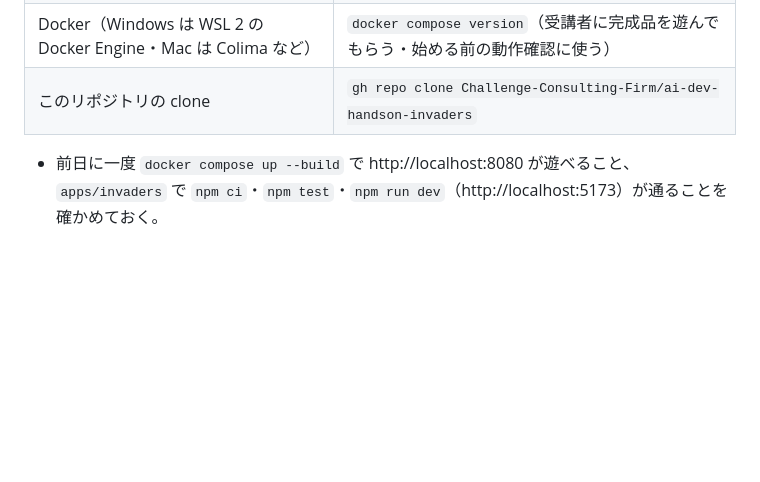
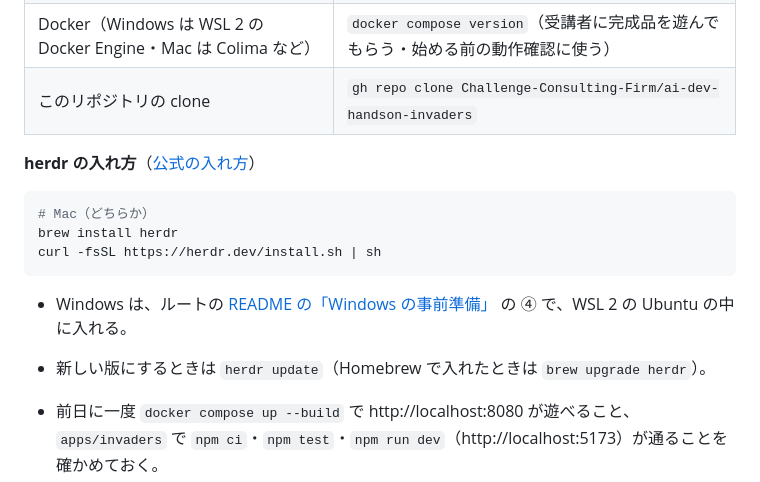
Before and after one commit to Challenge-Consulting-Firm/ai-dev-handson-invaders, a Markdown page: docs/handson/README.md, the part around the change. Rendered like a GitHub page; blank space fills up the shorter version.

````diff
--- a/docs/handson/README.md
+++ b/docs/handson/README.md
@@ -15,6 +15,17 @@ GitHub の Issue と PR でつないで開発する流れを、このリポジ
 | git・Node.js 22 以上 | `git --version`・`node --version`（`tools/assign.sh` も Node.js で動く） |
 | Docker（Windows は WSL 2 の Docker Engine・Mac は Colima など） | `docker compose version`（受講者に完成品を遊んでもらう・始める前の動作確認に使う） |
 | このリポジトリの clone | `gh repo clone Challenge-Consulting-Firm/ai-dev-handson-invaders` |
+
+**herdr の入れ方**（[公式の入れ方](https://herdr.dev/docs/install/)）
+
+```bash
+# Mac（どちらか）
+brew install herdr
+curl -fsSL https://herdr.dev/install.sh | sh
+```
+
+- Windows は、ルートの [README の「Windows の事前準備」](../../README.md#windows-の事前準備) の ④ で、WSL 2 の Ubuntu の中に入れる。
+- 新しい版にするときは `herdr update`（Homebrew で入れたときは `brew upgrade herdr`）。
 
 - 前日に一度 `docker compose up --build` で http://localhost:8080 が遊べること、
   `apps/invaders` で `npm ci`・`npm test`・`npm run dev`（http://localhost:5173）が通ることを確かめておく。
````
Also changed, not shown: README.md (+7 -2 lines).
